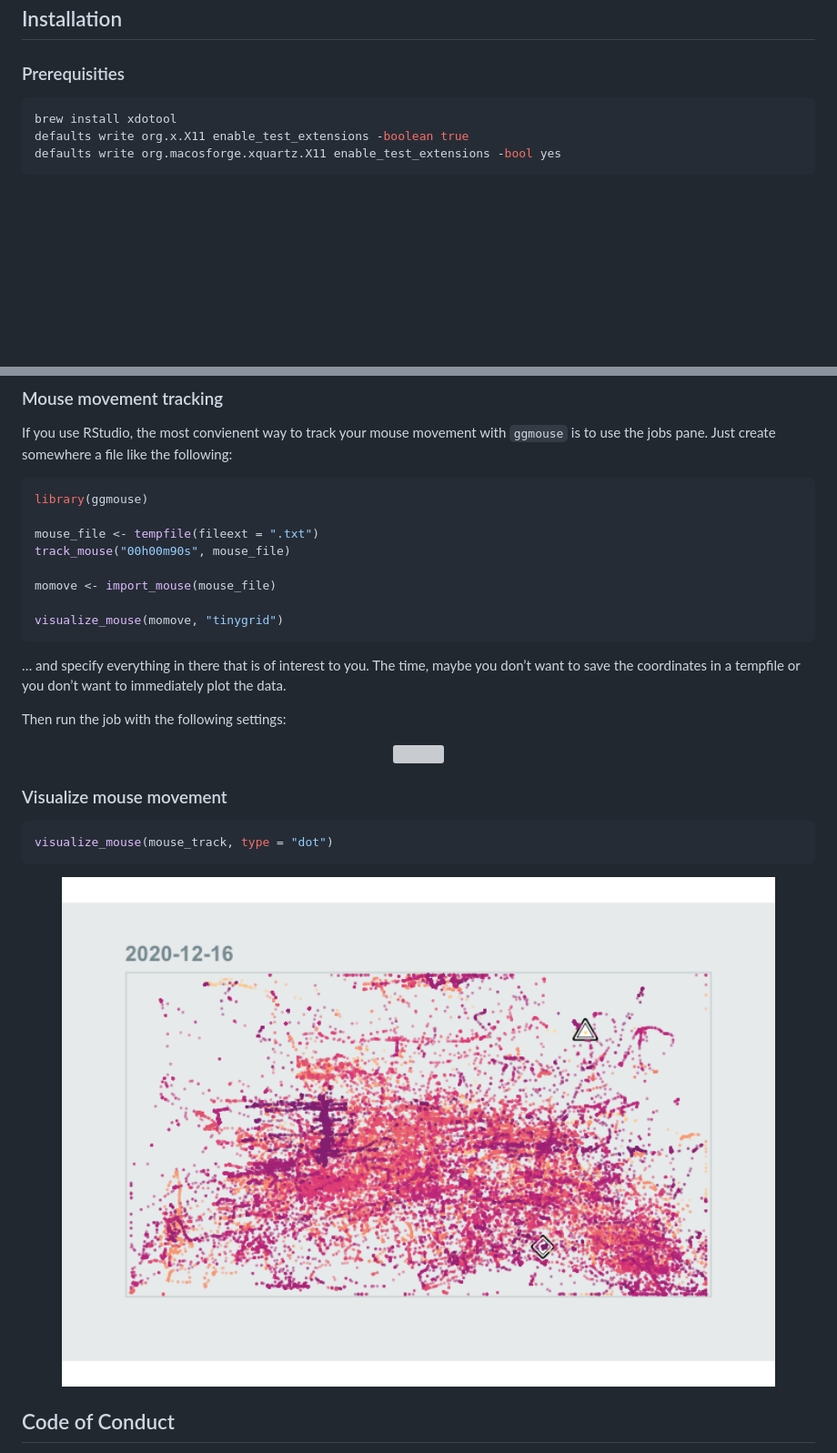
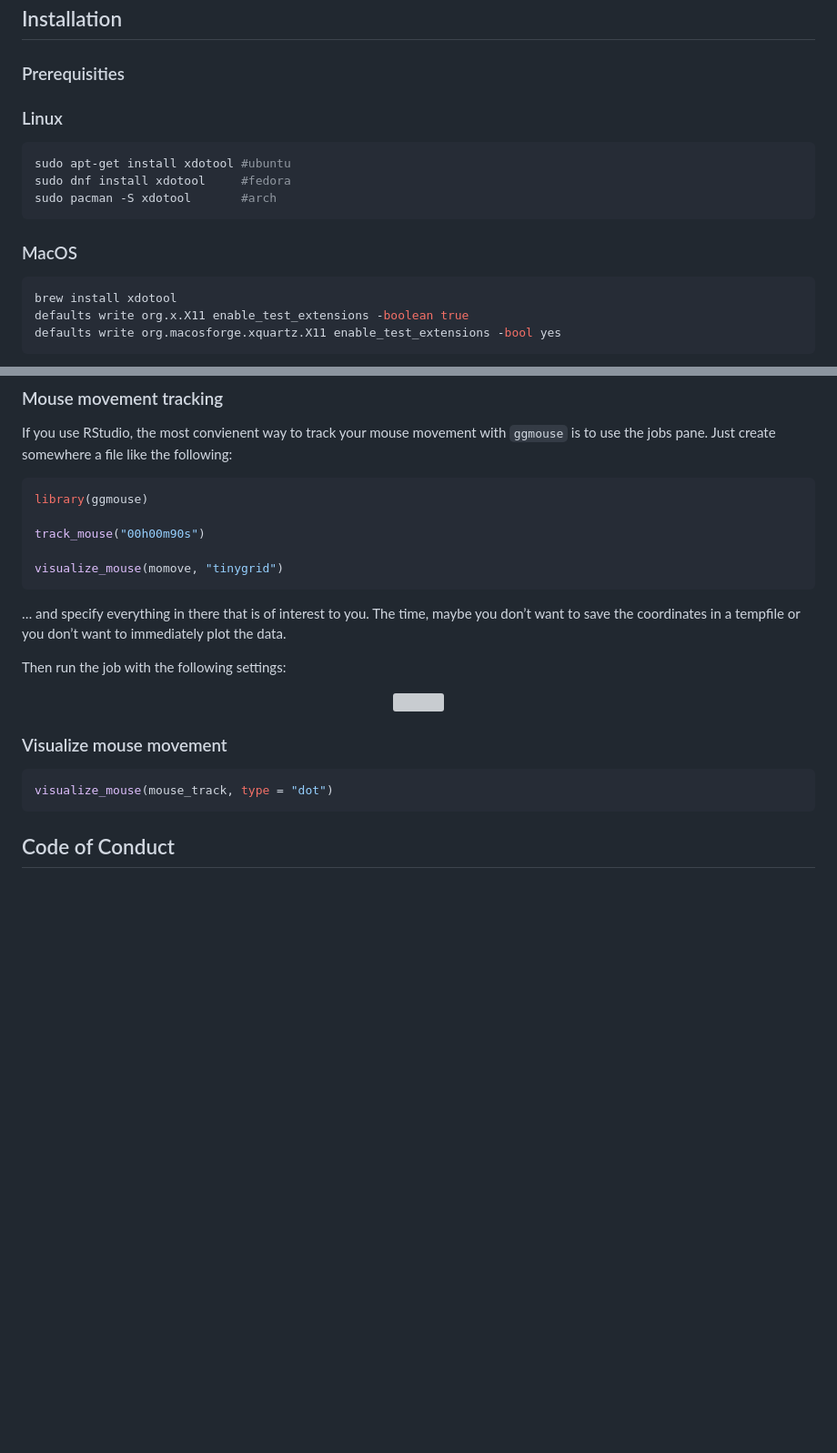
Before and after one commit to marcosci/deviz, a Markdown page: README.md, 2 parts joined by grey strips. Shown: that part at 91% size. Drawn GitHub-style; pictures changed too: man/figures/README-unnamed-chunk-2-1.png; blank space fills up the shorter version; grey boxes are pictures that could not be loaded.

Commit message:
:sparkle: victorious update ... we now use pynput and run on every OS

````diff
--- a/README.md
+++ b/README.md
@@ -18,6 +18,16 @@ The goal of ggmouse is to …
 ## Installation
 
 ### Prerequisities
+
+### Linux
+
+``` bash
+sudo apt-get install xdotool #ubuntu
+sudo dnf install xdotool     #fedora
+sudo pacman -S xdotool       #arch
+```
+
+### MacOS
 
 ``` bash
 brew install xdotool
@@ -46,10 +56,7 @@ like the following:
 ``` r
 library(ggmouse)
 
-mouse_file <- tempfile(fileext = ".txt")
-track_mouse("00h00m90s", mouse_file)
-
-momove <- import_mouse(mouse_file)
+track_mouse("00h00m90s")
 
 visualize_mouse(momove, "tinygrid")
 ```
@@ -70,8 +77,6 @@ Then run the job with the following settings:
 visualize_mouse(mouse_track, type = "dot")
 ```
 
-<img src="man/figures/README-unnamed-chunk-2-1.png" width="100%" />
-
 ## Code of Conduct
 
 Please note that the ggmouse project is released with a [Contributor
````
Also changed, not shown: 8 other files.
